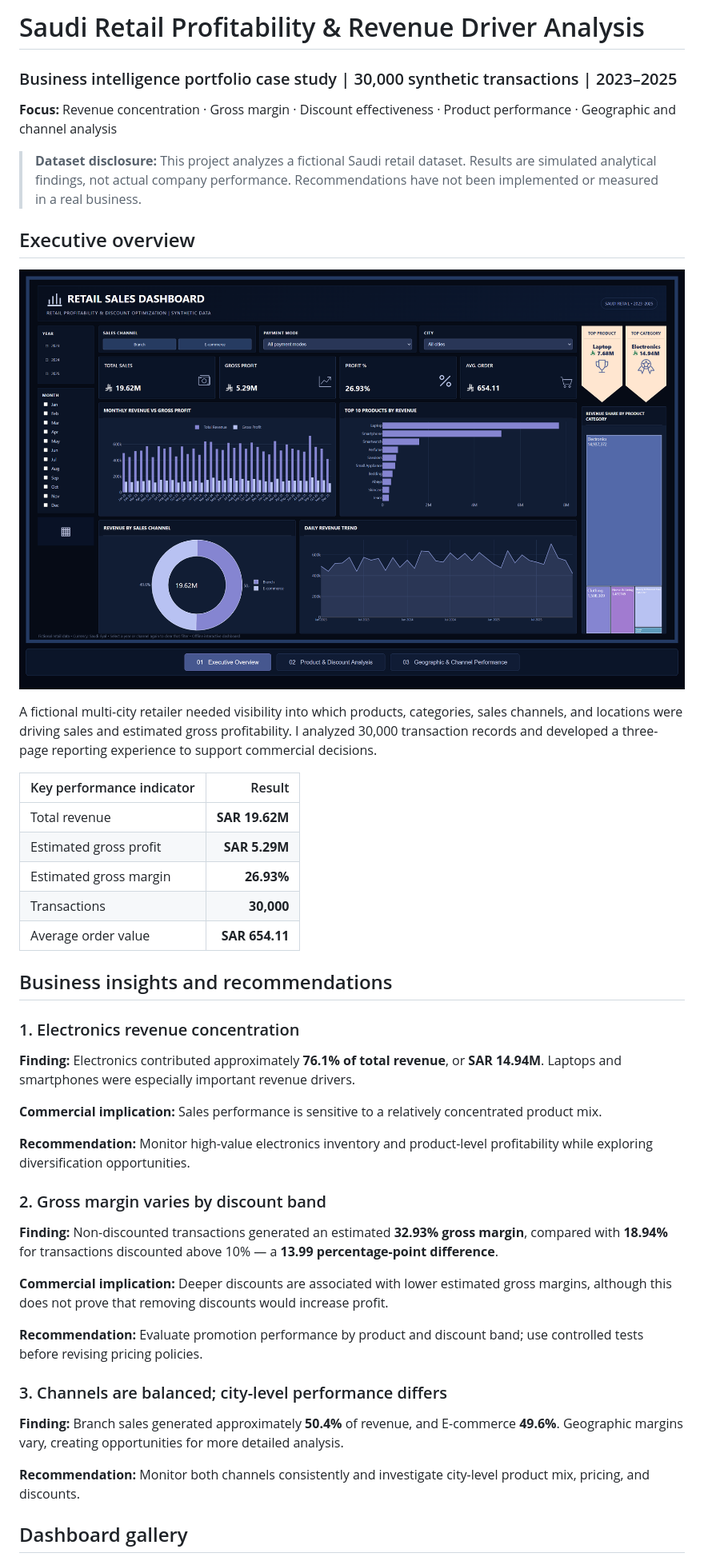
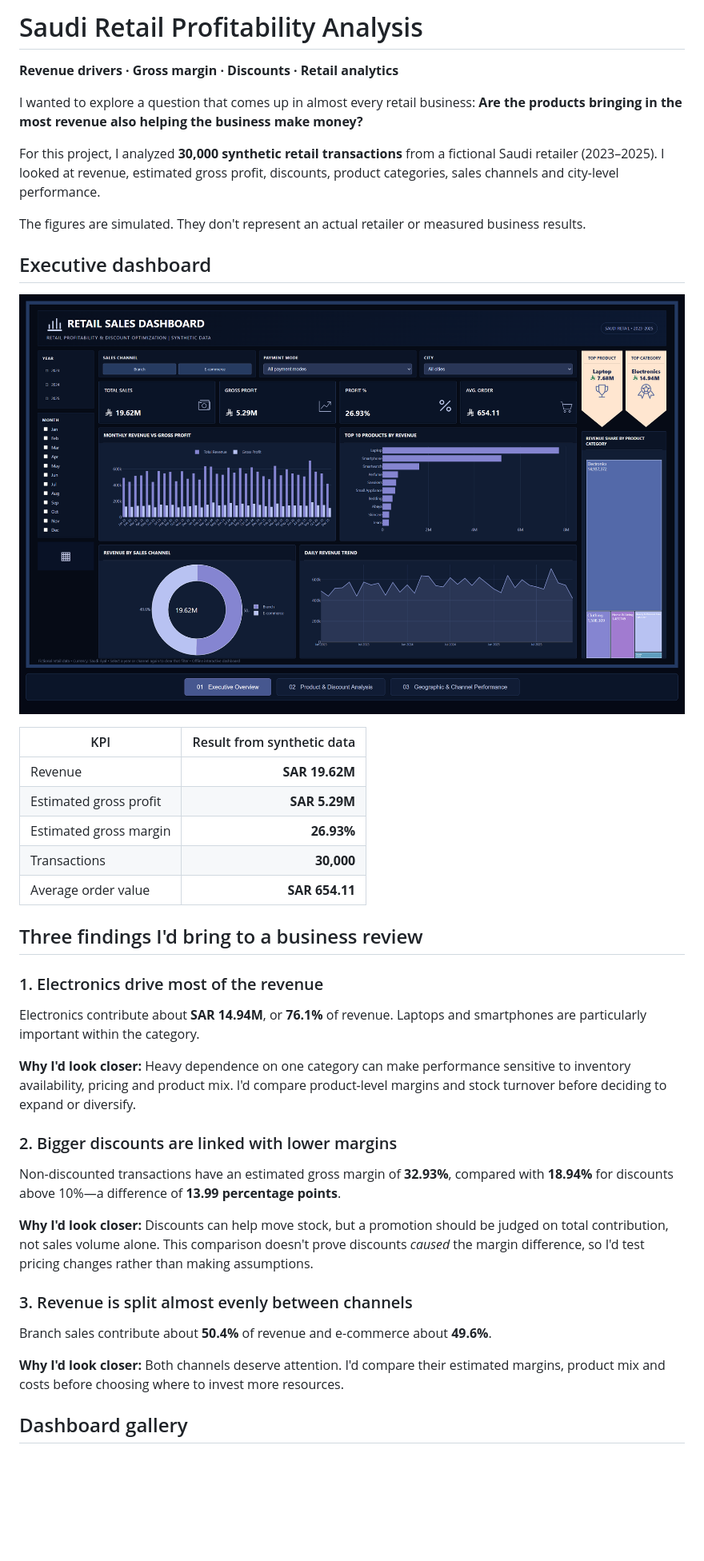
Before and after one commit to AhmedFazil007/saudi-retail-profitability-analysis, a Markdown page: README.md, the part around one of its changes. Shown at 80% size. Drawn GitHub-style; blank space fills up the shorter version.

Commit message:
Rewrite Saudi retail profitability case study with natural business insights

```diff
--- a/README.md
+++ b/README.md
@@ -1,48 +1,44 @@
-# Saudi Retail Profitability & Revenue Driver Analysis
+# Saudi Retail Profitability Analysis
 
-### Business intelligence portfolio case study | 30,000 synthetic transactions | 2023–2025
+**Revenue drivers · Gross margin · Discounts · Retail analytics**
 
-**Focus:** Revenue concentration · Gross margin · Discount effectiveness · Product performance · Geographic and channel analysis
+I wanted to explore a question that comes up in almost every retail business: **Are the products bringing in the most revenue also helping the business make money?**
 
-> **Dataset disclosure:** This project analyzes a fictional Saudi retail dataset. Results are simulated analytical findings, not actual company performance. Recommendations have not been implemented or measured in a real business.
+For this project, I analyzed **30,000 synthetic retail transactions** from a fictional Saudi retailer (2023–2025). I looked at revenue, estimated gross profit, discounts, product categories, sales channels and city-level performance.
 
-## Executive overview
+The figures are simulated. They don't represent an actual retailer or measured business results.
 
-![Executive Overview Dashboard](assets/RetailSales-Dashboard_Executive-Overview.png)
+## Executive dashboard
 
-A fictional multi-city retailer needed visibility into which products, categories, sales channels, and locations were driving sales and estimated gross profitability. I analyzed 30,000 transaction records and developed a three-page reporting experience to support commercial decisions.
+![Retail executive overview](assets/RetailSales-Dashboard_Executive-Overview.png)
 
-| Key performance indicator | Result |
+| KPI | Result from synthetic data |
 |---|---:|
-| Total revenue | **SAR 19.62M** |
+| Revenue | **SAR 19.62M** |
 | Estimated gross profit | **SAR 5.29M** |
 | Estimated gross margin | **26.93%** |
 | Transactions | **30,000** |
 | Average order value | **SAR 654.11** |
 
-## Business insights and recommendations
+## Three findings I'd bring to a business review
 
-### 1. Electronics revenue concentration
+### 1. Electronics drive most of the revenue
 
-**Finding:** Electronics contributed approximately **76.1% of total revenue**, or **SAR 14.94M**. Laptops and smartphones were especially important revenue drivers.
+Electronics contribute about **SAR 14.94M**, or **76.1%** of revenue. Laptops and smartphones are particularly important within the category.
 
-**Commercial implication:** Sales performance is sensitive to a relatively concentrated product mix.
+**Why I'd look closer:** Heavy dependence on one category can make performance sensitive to inventory availability, pricing and product mix. I'd compare product-level margins and stock turnover before deciding to expand or diversify.
 
-**Recommendation:** Monitor high-value electronics inventory and product-level profitability while exploring diversification opportunities.
+### 2. Bigger discounts are linked with lower margins
 
-### 2. Gross margin varies by discount band
+Non-discounted transactions have an estimated gross margin of **32.93%**, compared with **18.94%** for discounts above 10%—a difference of **13.99 percentage points**.
 
-**Finding:** Non-discounted transactions generated an estimated **32.93% gross margin**, compared with **18.94%** for transactions discounted above 10% — a **13.99 percentage-point difference**.
+**Why I'd look closer:** Discounts can help move stock, but a promotion should be judged on total contribution, not sales volume alone. This comparison doesn't prove discounts *caused* the margin difference, so I'd test pricing changes rather than making assumptions.
 
-**Commercial implication:** Deeper discounts are associated with lower estimated gross margins, although this does not prove that removing discounts would increase profit.
+### 3. Revenue is split almost evenly between channels
 
-**Recommendation:** Evaluate promotion performance by product and discount band; use controlled tests before revising pricing policies.
+Branch sales contribute about **50.4%** of revenue and e-commerce about **49.6%**.
 
-### 3. Channels are balanced; city-level performance differs
-
-**Finding:** Branch sales generated approximately **50.4%** of revenue, and E-commerce **49.6%**. Geographic margins vary, creating opportunities for more detailed analysis.
-
-**Recommendation:** Monitor both channels consistently and investigate city-level product mix, pricing, and discounts.
+**Why I'd look closer:** Both channels deserve attention. I'd compare their estimated margins, product mix and costs before choosing where to invest more resources.
 
 ## Dashboard gallery
 
```
Also changed, not shown: other parts of README.md (+18 -75 lines).
